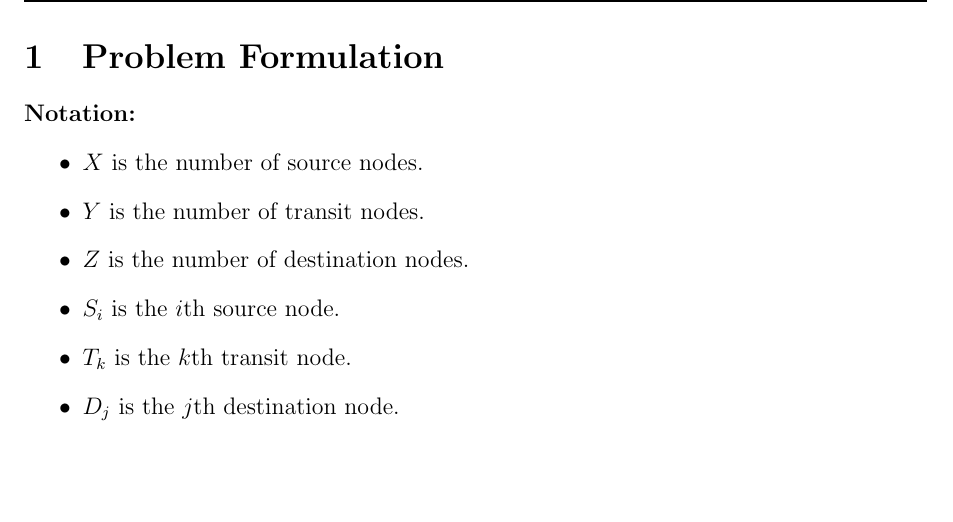
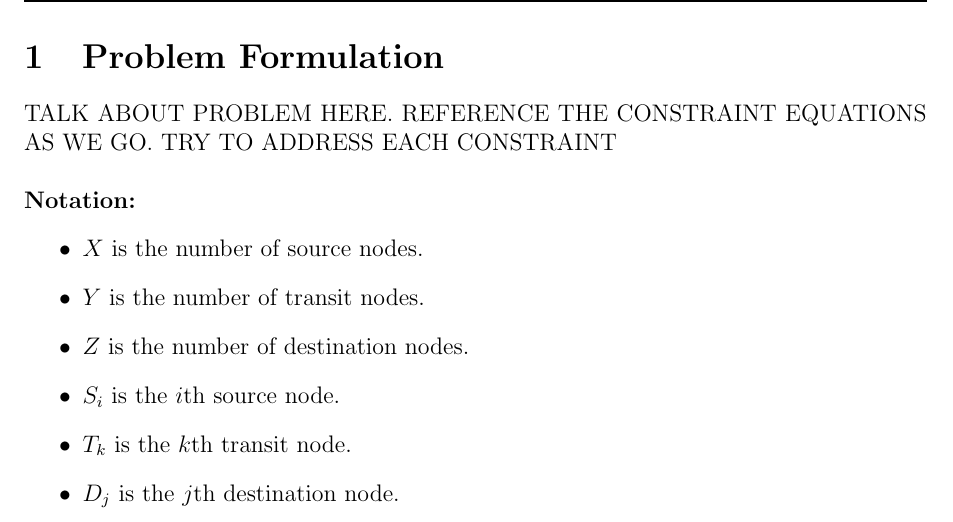
Before and after one commit to jpsheehan/cosc364-flow, a LaTeX document (report/report.tex): part of page 2 of 4, cut so that both start at the same text, the shorter picture padded with empty space. Compiled offline with pdfLaTeX.

Commit message:
Added a note to the report

```diff
--- a/report/report.tex
+++ b/report/report.tex
@@ -118,6 +118,8 @@
 
 \section{Problem Formulation}
 
+TALK ABOUT PROBLEM HERE. REFERENCE THE CONSTRAINT EQUATIONS AS WE GO. TRY TO ADDRESS EACH CONSTRAINT\\
+
 % The network is defined as having $X$ source nodes ($S_1,\ S_2,\ \ldots,\ S_X$), $Y$ transit nodes ($T_1,\ T_2,\ \ldots,\ T_Y$) and $Z$ destination nodes ($D_1,\ D_2,\ \ldots,\ D_Z$). All transit nodes are directly connected to all source and destination nodes. Source and destination nodes are only connected directly to transit nodes. In this way, all source nodes are connected to all destination nodes via all transit nodes.
 % The demand flow between source $i$ and destination $j$ is $h_{ij} = 2i + j$. Additionally, the load from source $i$ to destination $j$ must go through exactly two transit nodes. \\
 
```
Also changed, not shown: report/report.pdf.
